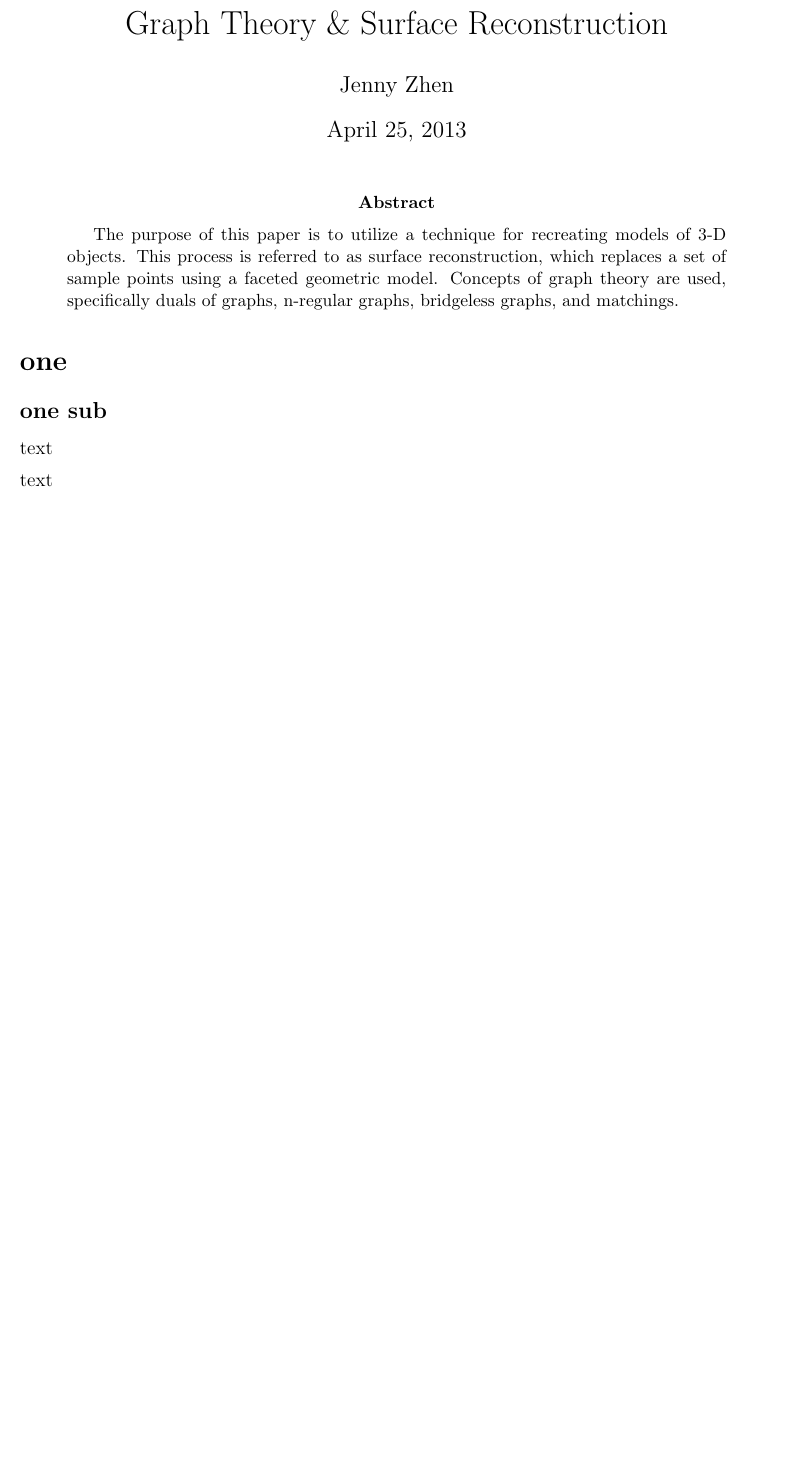
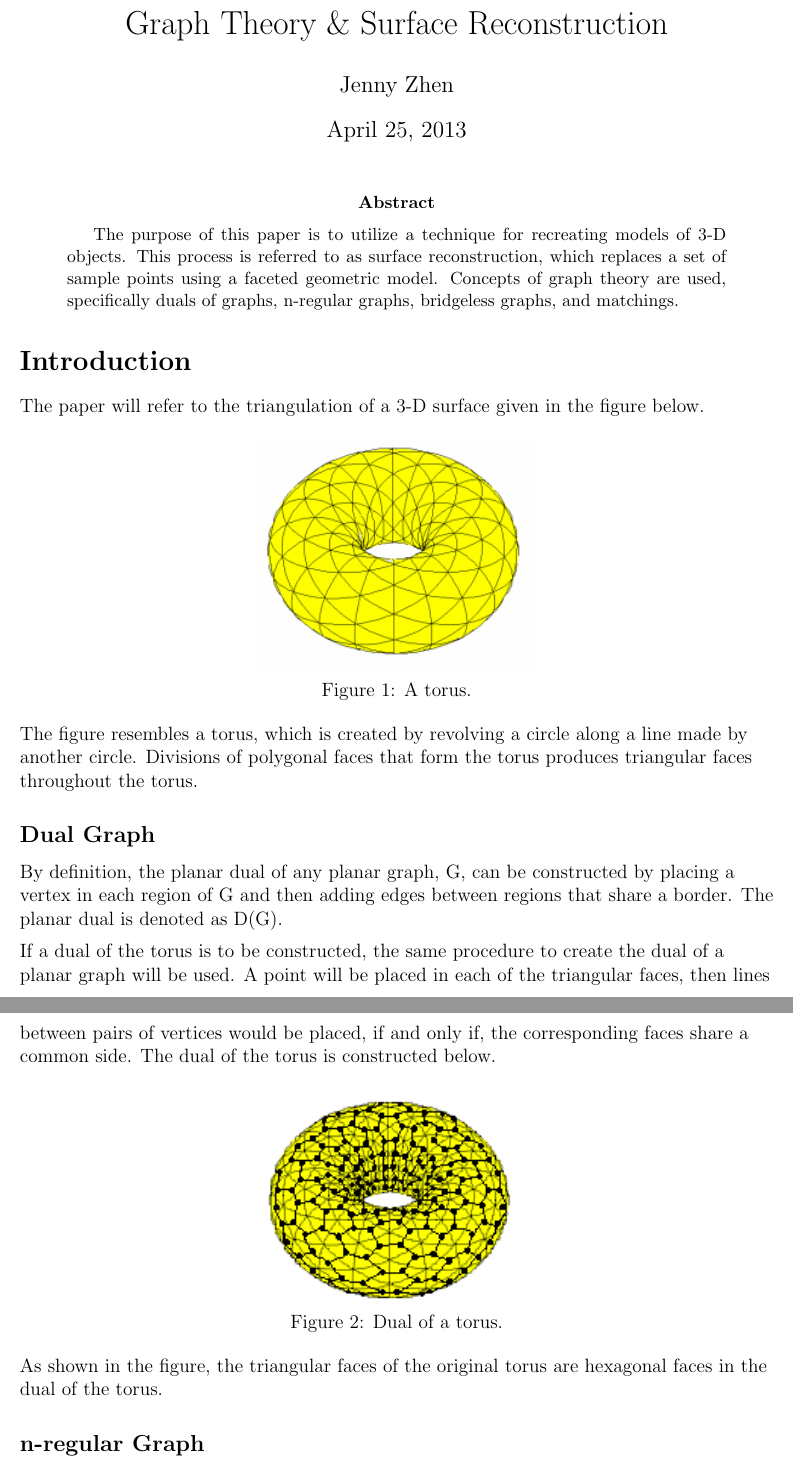
Before and after one commit to jenzie/surface-reconstruction, a LaTeX paper (jxz6853_surface_reconstruction_paper.tex): part of the page before the commit and two parts of pages 1 and 2 of 2 after it, the two joined at a grey line, cut so that both start at the same text, the shorter picture padded with empty space. Compiled offline with pdfLaTeX.

Commit message:
Added introduction and information on dual graphs.

```diff
--- a/jxz6853_surface_reconstruction_paper.tex
+++ b/jxz6853_surface_reconstruction_paper.tex
@@ -11,16 +11,31 @@
 \begin{abstract}The purpose of this paper is to utilize a technique for recreating models of 3-D objects. This process is referred to as surface reconstruction, which replaces a set of sample points using a faceted geometric model. Concepts of graph theory are used, specifically duals of graphs, n-regular graphs, bridgeless graphs, and matchings.
 \end{abstract}
 
-%\includegraphics[scale=0.7]{graph.png}
+\begin{flushleft}
+\section*{Introduction}
+The paper will refer to the triangulation of a 3-D surface given in the figure below.
 
-\begin{flushleft}
-\section*{one}
+\begin{center}
+\includegraphics[scale=1]{images/torus1.png}\\
+Figure 1: A torus.
+\end{center}
 
-\subsection*{one sub}
-text
+The figure resembles a torus, which is created by revolving a circle along a line made by another circle. Divisions of polygonal faces that form the torus produces triangular faces throughout the torus.
+
+\subsection*{Dual Graph}
+By definition, the planar dual of any planar graph, G, can be constructed by placing a vertex in each region of G and then adding edges between regions that share a border. The planar dual is denoted as D(G).
 
 \medskip
-text
+If a dual of the torus is to be constructed, the same procedure to create the dual of a planar graph will be used. A point will be placed in each of the triangular faces, then lines between pairs of vertices would be placed, if and only if, the corresponding faces share a common side. The dual of the torus is constructed below.
+
+\begin{center}
+\includegraphics[scale=1.25]{images/torus2.png}\\
+Figure 2: Dual of a torus.
+\end{center}
+
+As shown in the figure, the triangular faces of the original torus are hexagonal faces in the dual of the torus.
+
+\subsection*{n-regular Graph}
 
 \end{flushleft}
 \end{document}
```
Also changed, not shown: images/torus1.png (added), images/torus2.png (added), jxz6853_surface_reconstruction_paper.pdf.
